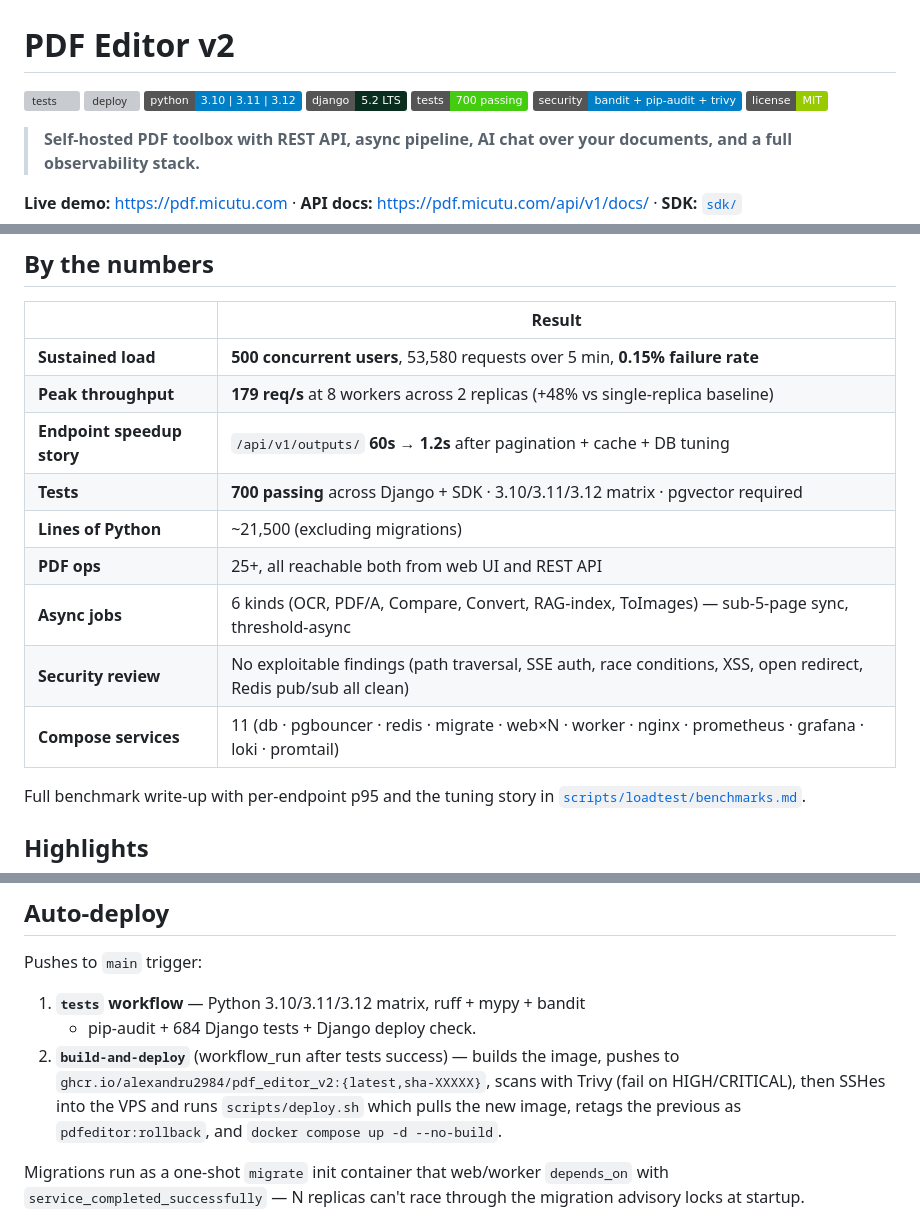
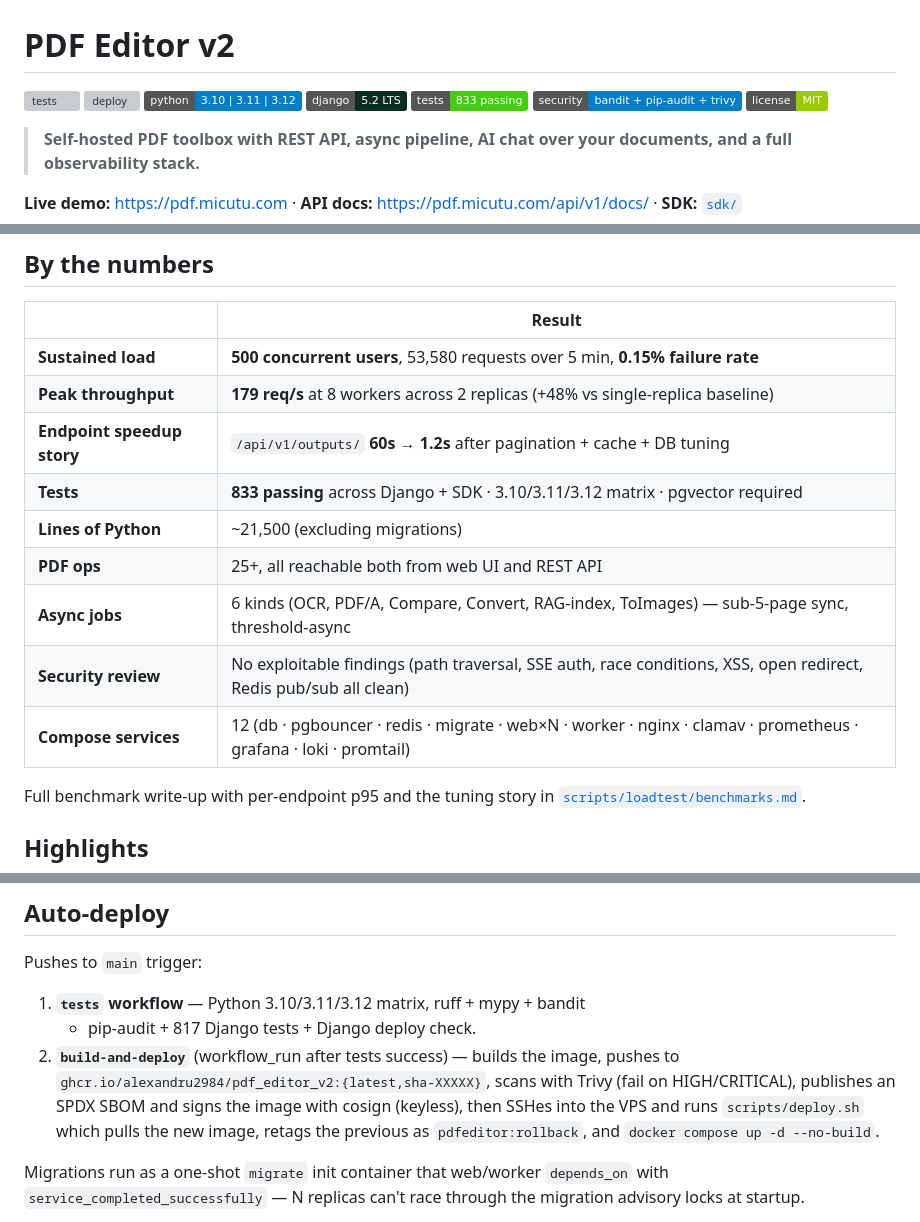
Before and after one commit to Alexandru2984/pdf_Editor_v2, a Markdown page: README.md, 3 parts joined by grey strips. Rendered like a GitHub page; badges without logos; grey boxes are pictures that could not be loaded.

```diff
--- a/README.md
+++ b/README.md
@@ -4,7 +4,7 @@
 [![deploy](https://github.com/Alexandru2984/pdf_Editor_v2/actions/workflows/deploy.yml/badge.svg)](https://github.com/Alexandru2984/pdf_Editor_v2/actions/workflows/deploy.yml)
 ![python](https://img.shields.io/badge/python-3.10%20%7C%203.11%20%7C%203.12-blue)
 ![django](https://img.shields.io/badge/django-5.2%20LTS-092e20)
-![tests](https://img.shields.io/badge/tests-700%20passing-brightgreen)
+![tests](https://img.shields.io/badge/tests-833%20passing-brightgreen)
 ![security](https://img.shields.io/badge/security-bandit%20%2B%20pip--audit%20%2B%20trivy-blue)
 ![license](https://img.shields.io/badge/license-MIT-green)
 
@@ -29,12 +29,12 @@ and a CI gate that blocks deploys on critical CVEs.
 | **Sustained load** | **500 concurrent users**, 53,580 requests over 5 min, **0.15% failure rate** |
 | **Peak throughput** | **179 req/s** at 8 workers across 2 replicas (+48% vs single-replica baseline) |
 | **Endpoint speedup story** | `/api/v1/outputs/` **60s → 1.2s** after pagination + cache + DB tuning |
-| **Tests** | **700 passing** across Django + SDK · 3.10/3.11/3.12 matrix · pgvector required |
+| **Tests** | **833 passing** across Django + SDK · 3.10/3.11/3.12 matrix · pgvector required |
 | **Lines of Python** | ~21,500 (excluding migrations) |
 | **PDF ops** | 25+, all reachable both from web UI and REST API |
 | **Async jobs** | 6 kinds (OCR, PDF/A, Compare, Convert, RAG-index, ToImages) — sub-5-page sync, threshold-async |
 | **Security review** | No exploitable findings (path traversal, SSE auth, race conditions, XSS, open redirect, Redis pub/sub all clean) |
-| **Compose services** | 11 (db · pgbouncer · redis · migrate · web×N · worker · nginx · prometheus · grafana · loki · promtail) |
+| **Compose services** | 12 (db · pgbouncer · redis · migrate · web×N · worker · nginx · clamav · prometheus · grafana · loki · promtail) |
 
 Full benchmark write-up with per-endpoint p95 and the tuning story in [`scripts/loadtest/benchmarks.md`](scripts/loadtest/benchmarks.md).
 
@@ -397,10 +414,11 @@ celery -A pdf_project worker --loglevel=info
 Pushes to `main` trigger:
 
 1. **`tests` workflow** — Python 3.10/3.11/3.12 matrix, ruff + mypy + bandit
-   + pip-audit + 684 Django tests + Django deploy check.
+   + pip-audit + 817 Django tests + Django deploy check.
 2. **`build-and-deploy`** (workflow_run after tests success) — builds the
    image, pushes to `ghcr.io/alexandru2984/pdf_editor_v2:{latest,sha-XXXXX}`,
-   scans with Trivy (fail on HIGH/CRITICAL), then SSHes into the VPS and
+   scans with Trivy (fail on HIGH/CRITICAL), publishes an SPDX SBOM and
+   signs the image with cosign (keyless), then SSHes into the VPS and
    runs `scripts/deploy.sh` which pulls the new image, retags the previous
    as `pdfeditor:rollback`, and `docker compose up -d --no-build`.
 
```
Also changed, not shown: other parts of README.md (+26 -8 lines).
